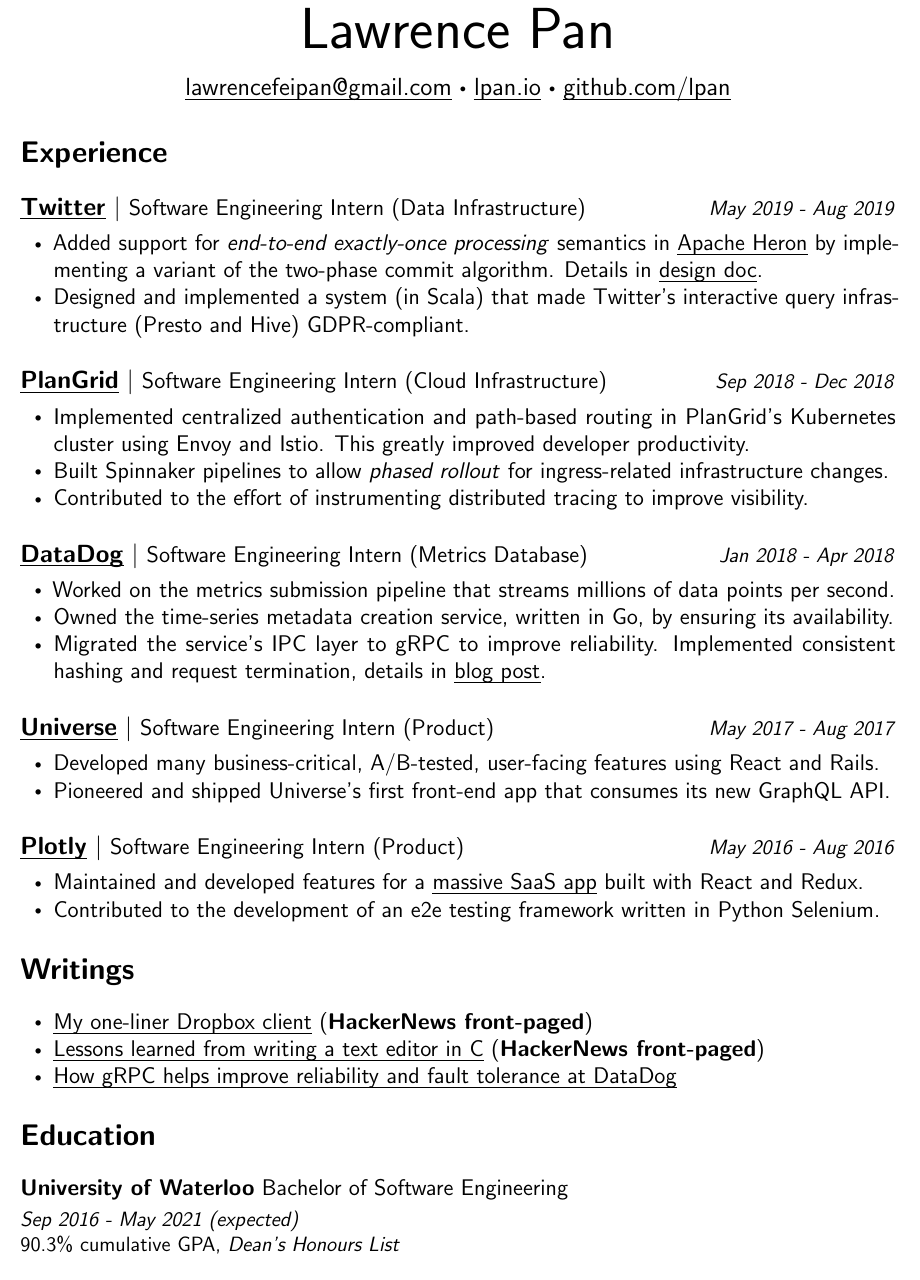
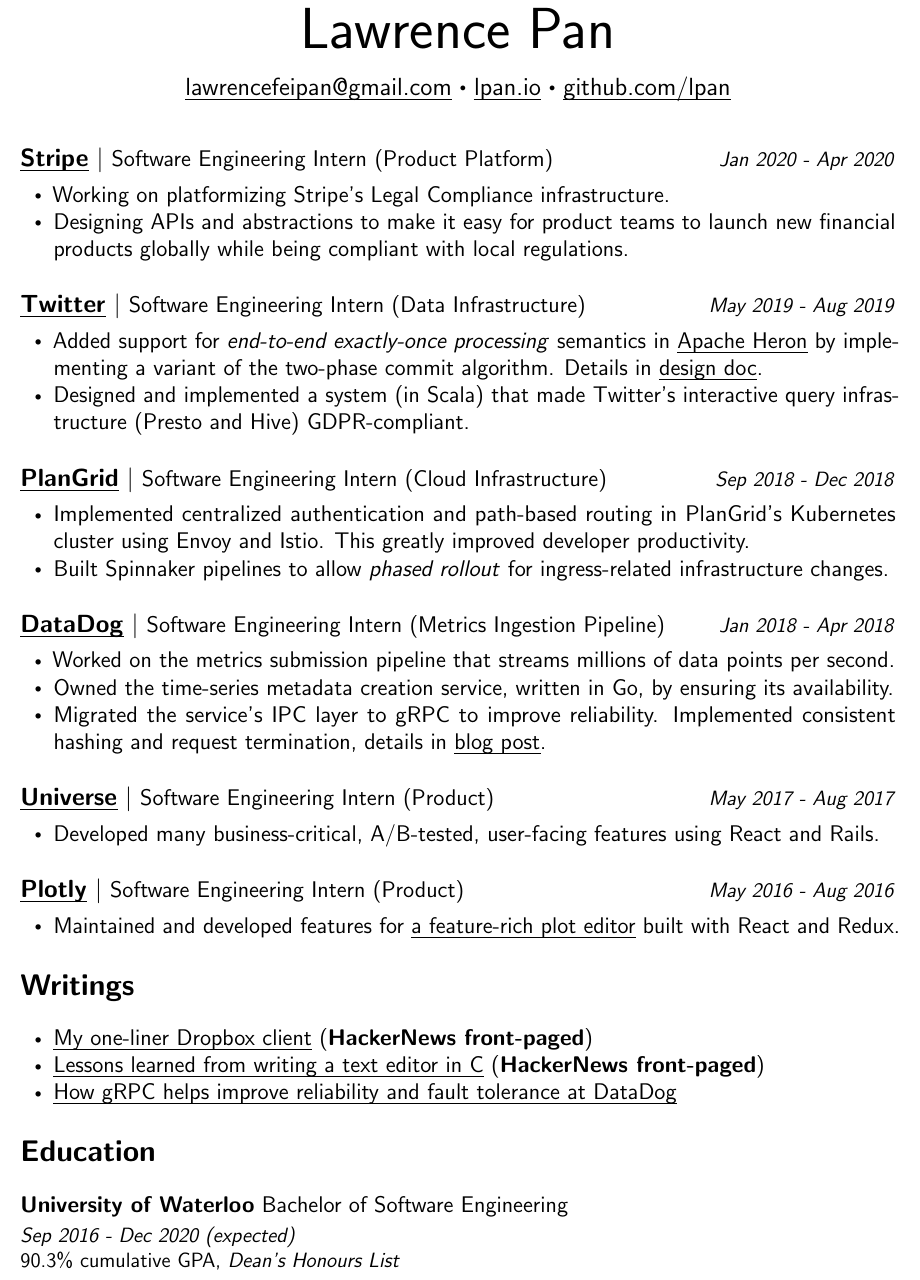
Before and after one commit to lpan/resume, a LaTeX CV (resume.tex): part of the page, cut so that both start at the same text. Compiled offline with pdfLaTeX.

Commit message:
add Stripe

```diff
--- a/resume.tex
+++ b/resume.tex
@@ -23,7 +23,7 @@
 {0pt}{2.5ex plus 1ex minus .2ex}{1.2ex plus .2ex}
 
 \pagestyle{empty}
-\geometry{left=1.2cm, top=1.5cm, right=1.2cm, bottom=1.5cm, footskip=.5cm}
+\geometry{left=1.2cm, top=1.2cm, right=1.2cm, bottom=1.2cm, footskip=.5cm}
 
 % set underscore \ul{} x pt below contents
 \setul{2pt}{.4pt}
@@ -75,7 +75,22 @@
     \par}
 \end{center}
 
-\section*{Experience}{}
+\bighalfspace
+\normalsize
+\noindent \href{https://stripe.com}{\textbf{\ul{Stripe}}}
+$\vert$ \small Software Engineering Intern (Product Platform)
+{\hfill \footnotesize \textit{Jan 2020 - Apr 2020}}
+\begin{itemize}[noitemsep,leftmargin=20pt,label=\raisebox{0.25ex}{\tiny$\bullet$},topsep=5pt]
+  \small
+  \item Working on platformizing Stripe's Legal Compliance infrastructure.
+  \item Designing APIs and abstractions to make it easy for product teams to
+    launch new financial products globally while being compliant with local
+    regulations.
+\end{itemize}
+
+\smolboispace
+\smolboispace
+\bighalfspace
 \normalsize
 \noindent \href{https://twitter.com}{\textbf{\ul{Twitter}}}
 $\vert$ \small Software Engineering Intern (Data Infrastructure)
@@ -105,8 +120,6 @@
     developer productivity.
   \item Built Spinnaker pipelines to allow \textit{phased rollout} for
     ingress-related infrastructure changes.
-  \item Contributed to the effort of instrumenting distributed tracing to
-    improve visibility.
 \end{itemize}
 
 \smolboispace
@@ -114,7 +127,7 @@
 \bighalfspace
 \normalsize
 \noindent \href{https://datadoghq.com}{\textbf{\ul{DataDog}}}
-$\vert$ \small Software Engineering Intern (Metrics Database)
+$\vert$ \small Software Engineering Intern (Metrics Ingestion Pipeline)
 {\hfill \footnotesize \textit{Jan 2018 - Apr 2018}}
 \begin{itemize}[noitemsep,leftmargin=20pt,label=\raisebox{0.25ex}{\tiny$\bullet$},topsep=5pt]
   \small
@@ -138,8 +151,6 @@
   \small
   \item Developed many business-critical, A/B-tested, user-facing features
     using React and Rails.
-  \item Pioneered and shipped Universe's first front-end app that consumes its
-    new GraphQL API.
 \end{itemize}
 
 \smolboispace
@@ -151,11 +162,9 @@
 {\hfill \footnotesize \textit{May 2016 - Aug 2016}}
 \begin{itemize}[noitemsep,leftmargin=20pt,label=\raisebox{0.25ex}{\tiny$\bullet$},topsep=5pt]
   \small
-  \item Maintained and developed features for a
-    \href{https://plot.ly/online-chart-maker/}{\ul{massive SaaS app}} built with
-    React and Redux.
-  \item Contributed to the development of an e2e testing framework written in
-    Python Selenium.
+  \item Maintained and developed features for
+    \href{https://plot.ly/online-chart-maker/}{\ul{a feature-rich plot
+        editor}} built with React and Redux.
 \end{itemize}
 
 \section*{Writings}{}
@@ -173,7 +182,7 @@
 \noindent \textbf{University of Waterloo} Bachelor of Software Engineering \par
 \quarterspace
 \footnotesize
-\noindent \textit{Sep 2016 - May 2021 (expected)} \par
+\noindent \textit{Sep 2016 - Dec 2020 (expected)} \par
 \noindent 90.3\% cumulative GPA, \textit{Dean's Honours List}
 
 \end{document}
```
Also changed, not shown: resume.pdf.
